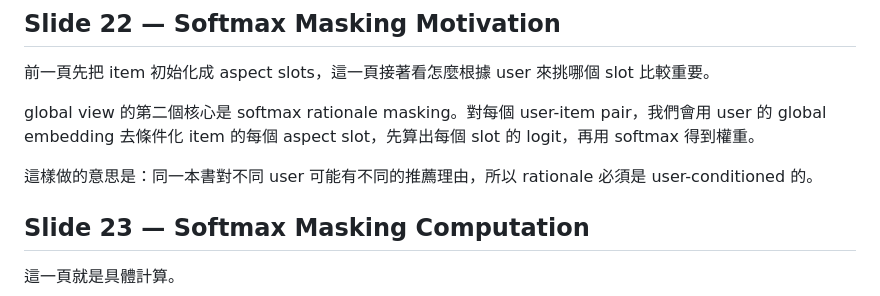
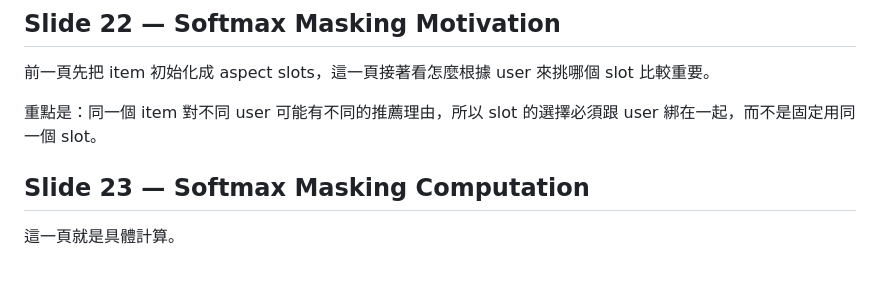
Before and after one commit to beckyhsuxp/RA-GARK, a Markdown page: Document/notes/script.md, the part around the change. GitHub-like rendering; blank space fills up the shorter version.

Commit message:
notes: align slide 22 script with slide text

```diff
--- a/Document/notes/script.md
+++ b/Document/notes/script.md
@@ -186,9 +186,7 @@ KG-SVD 是我們用來初始化 item aspect slots 的方法。
 
 前一頁先把 item 初始化成 aspect slots，這一頁接著看怎麼根據 user 來挑哪個 slot 比較重要。
 
-global view 的第二個核心是 softmax rationale masking。對每個 user-item pair，我們會用 user 的 global embedding 去條件化 item 的每個 aspect slot，先算出每個 slot 的 logit，再用 softmax 得到權重。
-
-這樣做的意思是：同一本書對不同 user 可能有不同的推薦理由，所以 rationale 必須是 user-conditioned 的。
+重點是：同一個 item 對不同 user 可能有不同的推薦理由，所以 slot 的選擇必須跟 user 綁在一起，而不是固定用同一個 slot。
 
 ## Slide 23 — Softmax Masking Computation
 
```
